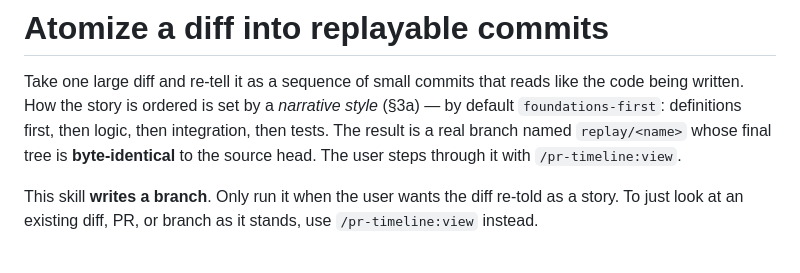
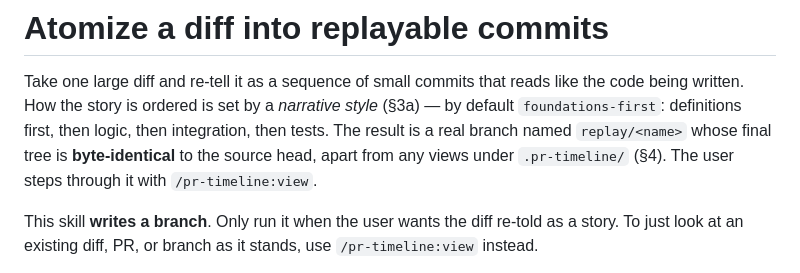
Before and after one commit to jalvarado91/pr-timeline, a Markdown page: skills/atomize/SKILL.md, the part around the change. Rendered like a GitHub page.

```diff
--- a/skills/atomize/SKILL.md
+++ b/skills/atomize/SKILL.md
@@ -9,8 +9,8 @@ Take one large diff and re-tell it as a sequence of small commits that reads lik
 the code being written. How the story is ordered is set by a *narrative style*
 (§3a) — by default `foundations-first`: definitions first, then logic, then
 integration, then tests. The result is a real branch named `replay/<name>` whose
-final tree is **byte-identical** to the source head. The user steps through it with
-`/pr-timeline:view`.
+final tree is **byte-identical** to the source head, apart from any views under
+`.pr-timeline/` (§4). The user steps through it with `/pr-timeline:view`.
 
 This skill **writes a branch**. Only run it when the user wants the diff re-told
 as a story. To just look at an existing diff, PR, or branch as it stands, use
```
Also changed, not shown: README.md (+4 -2 lines).
